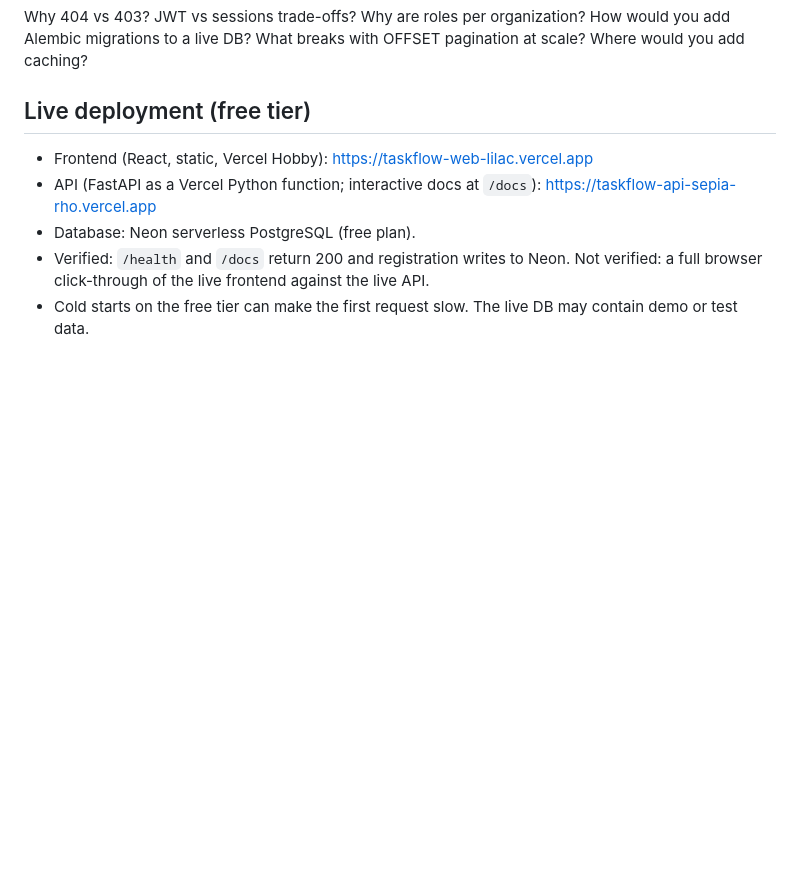
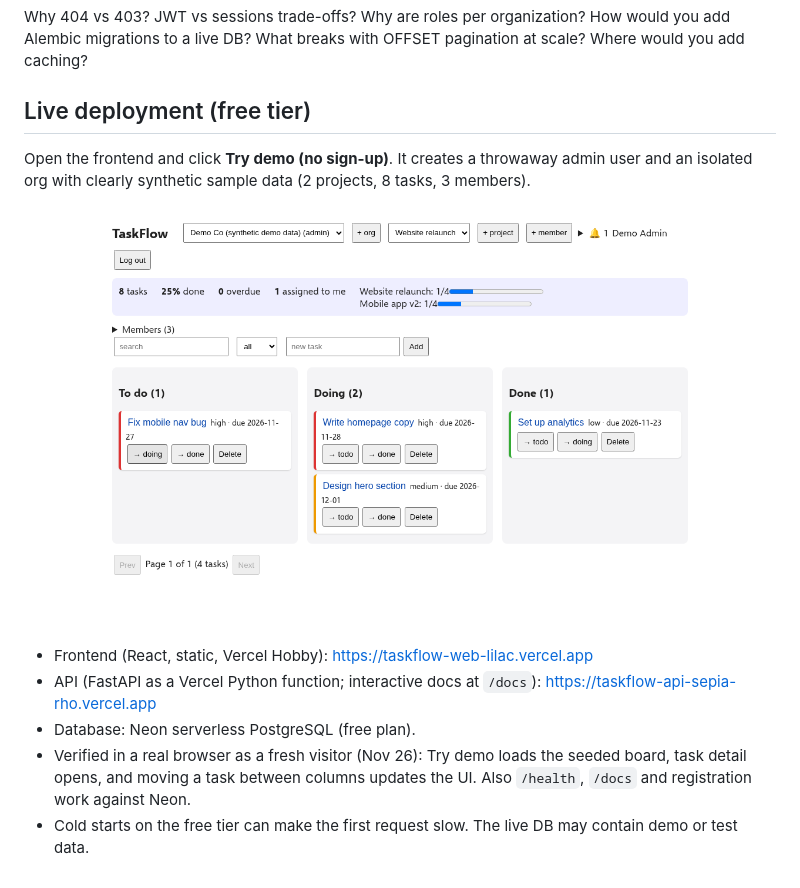
Before and after one commit to ZeyadMohamed00/taskflow-saas, a Markdown page: README.md, the part around the change. GitHub-like rendering; pictures changed too: docs/screenshot-board.png (added); blank space fills up the shorter version.

Commit message:
One-click demo (synthetic data), screenshot, verified live

```diff
--- a/README.md
+++ b/README.md
@@ -65,8 +65,12 @@ No migrations (uses `create_all`; add Alembic), no email delivery for notificati
 Why 404 vs 403? JWT vs sessions trade-offs? Why are roles per organization? How would you add Alembic migrations to a live DB? What breaks with OFFSET pagination at scale? Where would you add caching?
 
 ## Live deployment (free tier)
+Open the frontend and click **Try demo (no sign-up)**. It creates a throwaway admin user and an isolated org with clearly synthetic sample data (2 projects, 8 tasks, 3 members).
+
+![TaskFlow board, live demo](docs/screenshot-board.png)
+
 - Frontend (React, static, Vercel Hobby): https://taskflow-web-lilac.vercel.app
 - API (FastAPI as a Vercel Python function; interactive docs at `/docs`): https://taskflow-api-sepia-rho.vercel.app
 - Database: Neon serverless PostgreSQL (free plan).
-- Verified: `/health` and `/docs` return 200 and registration writes to Neon. Not verified: a full browser click-through of the live frontend against the live API.
+- Verified in a real browser as a fresh visitor (Nov 26): Try demo loads the seeded board, task detail opens, and moving a task between columns updates the UI. Also `/health`, `/docs` and registration work against Neon.
 - Cold starts on the free tier can make the first request slow. The live DB may contain demo or test data.
```
Also changed, not shown: 5 other files.
